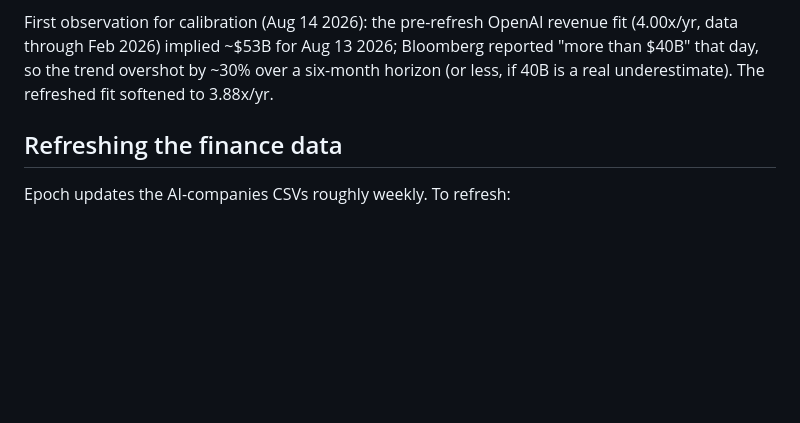
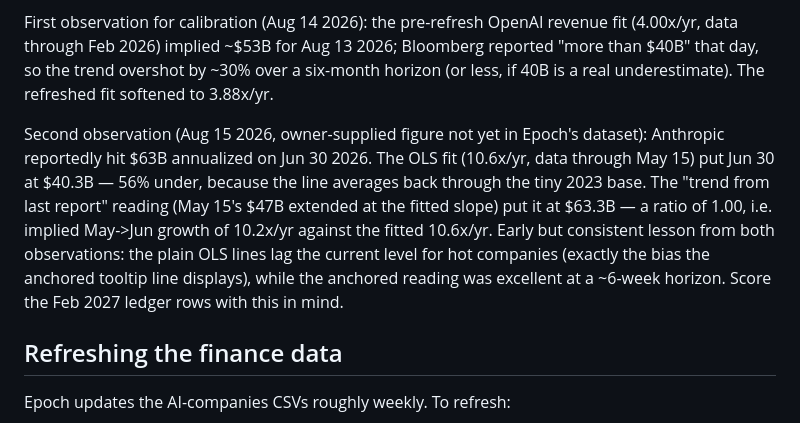
Before and after one commit to joansam/metr-chart, a Markdown page: analysis/NOTES.md, the part around the change. Drawn GitHub-style; blank space fills up the shorter version.

Commit message:
Record second calibration observation (Anthropic $63B, Jun 30)
Co-Authored-By: Claude Fable 5 <noreply@anthropic.com>
Claude-Session: https://claude.ai/code/session_01WtgtAwYvZzsmzzCTZZ1ani

```diff
--- a/analysis/NOTES.md
+++ b/analysis/NOTES.md
@@ -246,6 +246,17 @@ Bloomberg reported "more than $40B" that day, so the trend overshot by ~30%
 over a six-month horizon (or less, if 40B is a real underestimate). The
 refreshed fit softened to 3.88x/yr.
 
+Second observation (Aug 15 2026, owner-supplied figure not yet in Epoch's
+dataset): Anthropic reportedly hit $63B annualized on Jun 30 2026. The OLS
+fit (10.6x/yr, data through May 15) put Jun 30 at $40.3B — 56% under, because
+the line averages back through the tiny 2023 base. The "trend from last
+report" reading (May 15's $47B extended at the fitted slope) put it at
+$63.3B — a ratio of 1.00, i.e. implied May->Jun growth of 10.2x/yr against
+the fitted 10.6x/yr. Early but consistent lesson from both observations: the
+plain OLS lines lag the current level for hot companies (exactly the bias the
+anchored tooltip line displays), while the anchored reading was excellent at
+a ~6-week horizon. Score the Feb 2027 ledger rows with this in mind.
+
 ## Refreshing the finance data
 
 Epoch updates the AI-companies CSVs roughly weekly. To refresh:
```
